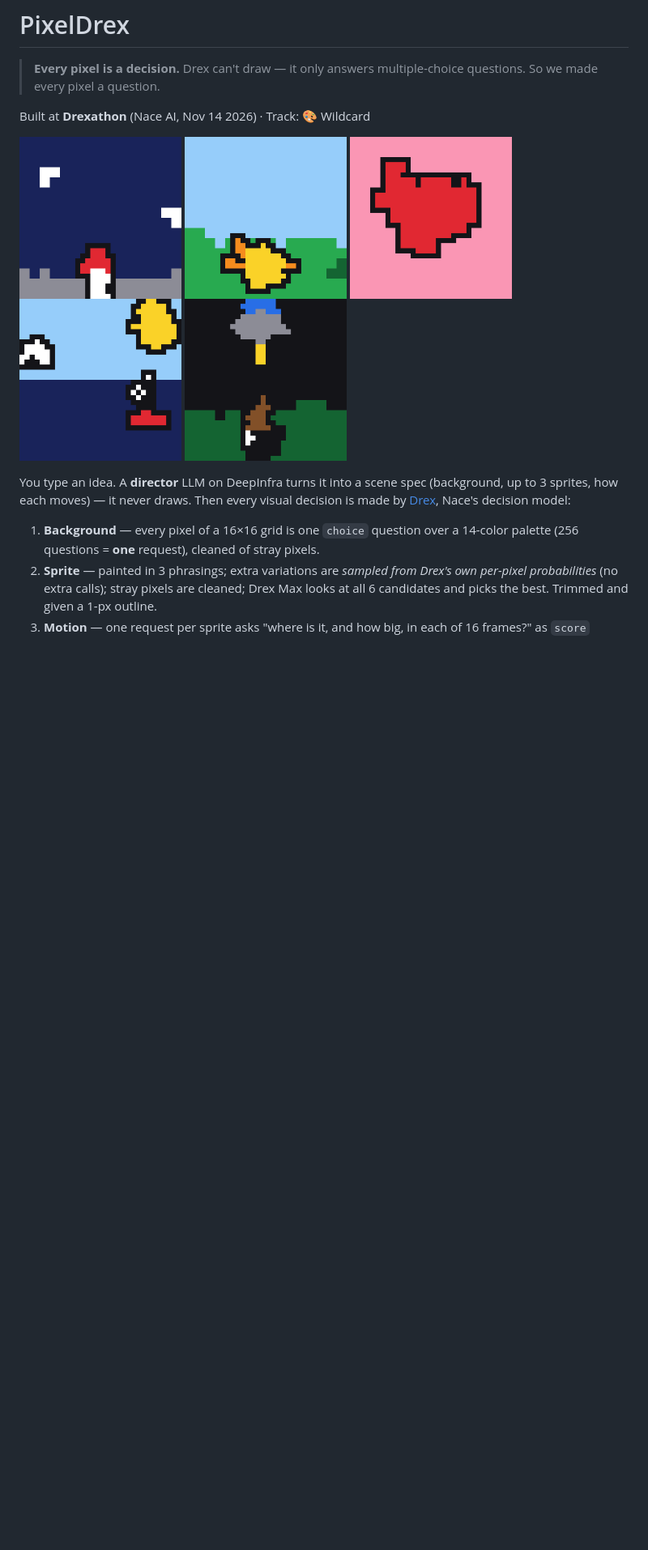
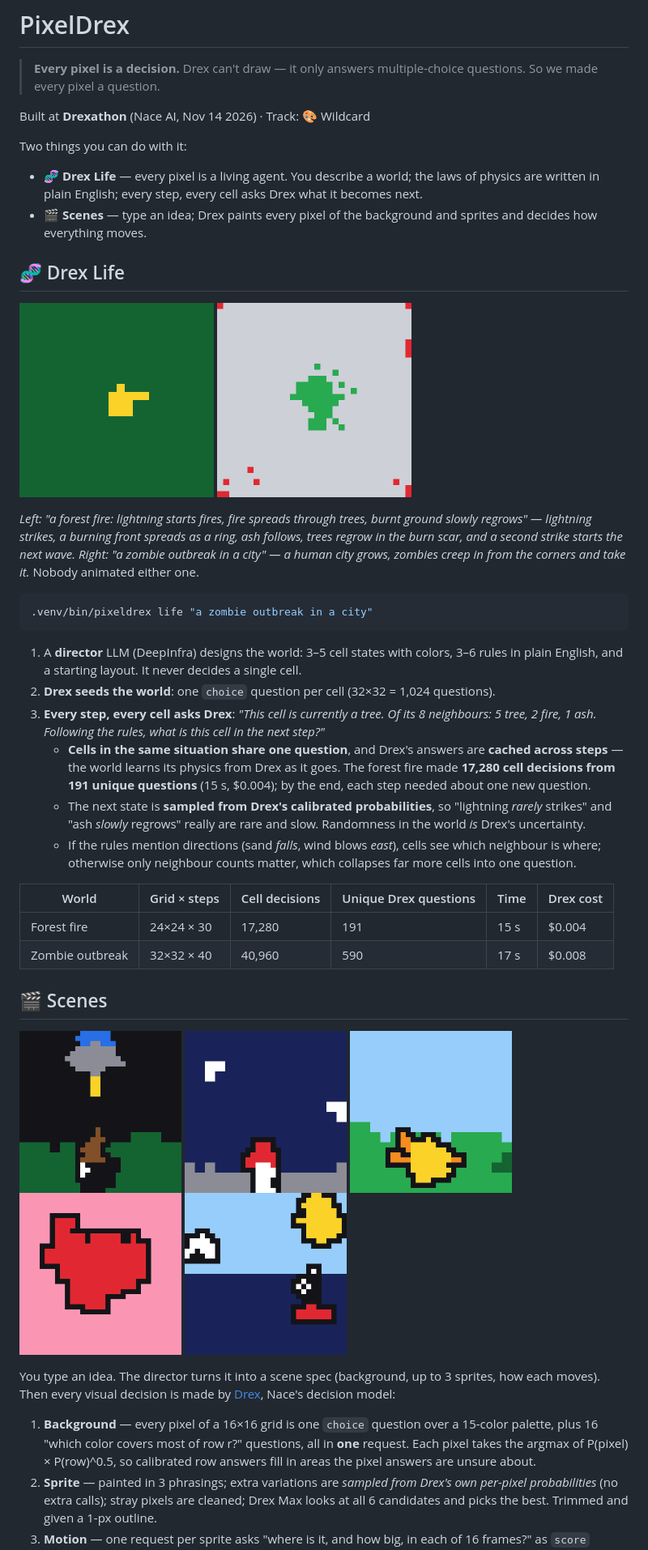
Before and after one commit to mauryantitans/PixelDrex, a Markdown page: README.md, the part around one of its changes. Shown at 81% size. GitHub-like rendering; pictures changed too: docs/gallery/life_forest_fire.gif (added), docs/gallery/life_zombies.gif (added); blank space fills up the shorter version.

````diff
--- a/README.md
+++ b/README.md
@@ -4,17 +4,49 @@
 
 Built at **Drexathon** (Nace AI, Nov 14 2026) · Track: 🎨 Wildcard
 
+Two things you can do with it:
+
+- **🧬 Drex Life** — every pixel is a living agent. You describe a world; the laws of physics are written in plain English; every step, every cell asks Drex what it becomes next.
+- **🎬 Scenes** — type an idea; Drex paints every pixel of the background and sprites and decides how everything moves.
+
+## 🧬 Drex Life
+
 <p>
+<img src="docs/gallery/life_forest_fire.gif" width="240" alt="forest fire">
+<img src="docs/gallery/life_zombies.gif" width="240" alt="zombie outbreak">
+</p>
+
+*Left: "a forest fire: lightning starts fires, fire spreads through trees, burnt ground slowly regrows" — lightning strikes, a burning front spreads as a ring, ash follows, trees regrow in the burn scar, and a second strike starts the next wave. Right: "a zombie outbreak in a city" — a human city grows, zombies creep in from the corners and take it.* Nobody animated either one.
+
+```bash
+.venv/bin/pixeldrex life "a zombie outbreak in a city"
+```
+
+1. A **director** LLM (DeepInfra) designs the world: 3–5 cell states with colors, 3–6 rules in plain English, and a starting layout. It never decides a single cell.
+2. **Drex seeds the world**: one `choice` question per cell (32×32 = 1,024 questions).
+3. **Every step, every cell asks Drex**: *"This cell is currently a tree. Of its 8 neighbours: 5 tree, 2 fire, 1 ash. Following the rules, what is this cell in the next step?"*
+   - **Cells in the same situation share one question**, and Drex's answers are **cached across steps** — the world learns its physics from Drex as it goes. The forest fire made **17,280 cell decisions from 191 unique questions** (15 s, $0.004); by the end, each step needed about one new question.
+   - The next state is **sampled from Drex's calibrated probabilities**, so "lightning *rarely* strikes" and "ash *slowly* regrows" really are rare and slow. Randomness in the world *is* Drex's uncertainty.
+   - If the rules mention directions (sand *falls*, wind blows *east*), cells see which neighbour is where; otherwise only neighbour counts matter, which collapses far more cells into one question.
+
+| World | Grid × steps | Cell decisions | Unique Drex questions | Time | Drex cost |
+|---|---|---|---|---|---|
+| Forest fire | 24×24 × 30 | 17,280 | 191 | 15 s | $0.004 |
+| Zombie outbreak | 32×32 × 40 | 40,960 | 590 | 17 s | $0.008 |
+
+## 🎬 Scenes
+
+<p>
+<img src="docs/gallery/ufo.gif" width="200">
 <img src="docs/gallery/rocket.gif" width="200">
 <img src="docs/gallery/sunrise.gif" width="200">
 <img src="docs/gallery/heart.gif" width="200">
 <img src="docs/gallery/birds.gif" width="200">
-<img src="docs/gallery/ufo.gif" width="200">
 </p>
 
-You type an idea. A **director** LLM on DeepInfra turns it into a scene spec (background, up to 3 sprites, how each moves) — it never draws. Then every visual decision is made by [Drex](https://console.nace.ai), Nace's decision model:
+You type an idea. The director turns it into a scene spec (background, up to 3 sprites, how each moves). Then every visual decision is made by [Drex](https://console.nace.ai), Nace's decision model:
 
-1. **Background** — every pixel of a 16×16 grid is one `choice` question over a 14-color palette (256 questions = **one** request), cleaned of stray pixels.
+1. **Background** — every pixel of a 16×16 grid is one `choice` question over a 15-color palette, plus 16 "which color covers most of row r?" questions, all in **one** request. Each pixel takes the argmax of P(pixel) × P(row)^0.5, so calibrated row answers fill in areas the pixel answers are unsure about.
 2. **Sprite** — painted in 3 phrasings; extra variations are *sampled from Drex's own per-pixel probabilities* (no extra calls); stray pixels are cleaned; Drex Max looks at all 6 candidates and picks the best. Trimmed and given a 1-px outline.
 3. **Motion** — one request per sprite asks "where is it, and how big, in each of 16 frames?" as `score` questions. Scores are **expected values**, so the motion comes out sub-pixel smooth.
 
````
Also changed, not shown: other parts of README.md (+16 -21 lines), 5 other files.
